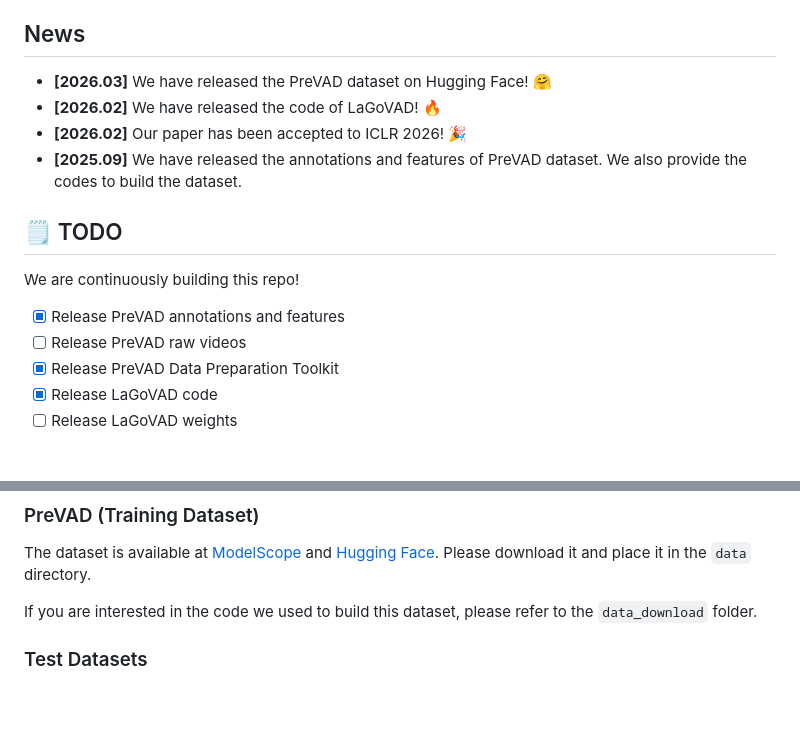
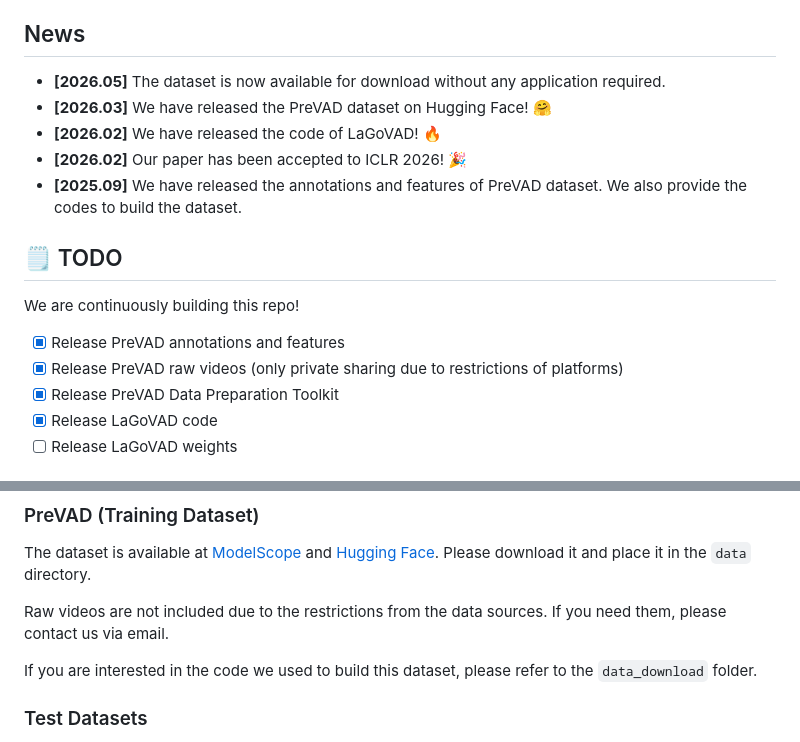
Before and after one commit to Kamino666/LaGoVAD-PreVAD, a Markdown page: README.md, 2 parts joined by grey strips. GitHub-like rendering; blank space fills up the shorter version.

Commit message:
Revise README with updates on PreVAD dataset
Updated the README to reflect the availability of the PreVAD dataset and changes in the release status of raw videos.

```diff
--- a/README.md
+++ b/README.md
@@ -14,6 +14,7 @@ Video anomaly detection (VAD) aims to detect anomalies that deviate from what is
 
 ## News
 
+- **[2026.05]** The dataset is now available for download without any application required.
 - **[2026.03]** We have released the PreVAD dataset on Hugging Face! 🤗
 - **[2026.02]** We have released the code of LaGoVAD! 🔥
 - **[2026.02]** Our paper has been accepted to ICLR 2026! 🎉
@@ -24,7 +25,7 @@ Video anomaly detection (VAD) aims to detect anomalies that deviate from what is
 We are continuously building this repo!
 
 - [x] Release PreVAD annotations and features
-- [ ] Release PreVAD raw videos
+- [x] Release PreVAD raw videos (only private sharing due to restrictions of platforms)
 - [x] Release PreVAD Data Preparation Toolkit
 - [x] Release LaGoVAD code
 - [ ] Release LaGoVAD weights
@@ -95,6 +96,8 @@ conda activate lagovad
 The dataset is available at [ModelScope](https://www.modelscope.cn/datasets/Kamino/PreVAD) and [Hugging Face](https://huggingface.co/datasets/Kamino123/PreVAD).
 Please download it and place it in the `data` directory.
 
+Raw videos are not included due to the restrictions from the data sources. If you need them, please contact us via email.
+
 If you are interested in the code we used to build this dataset, please refer to the `data_download` folder.
 
 ### Test Datasets
```
